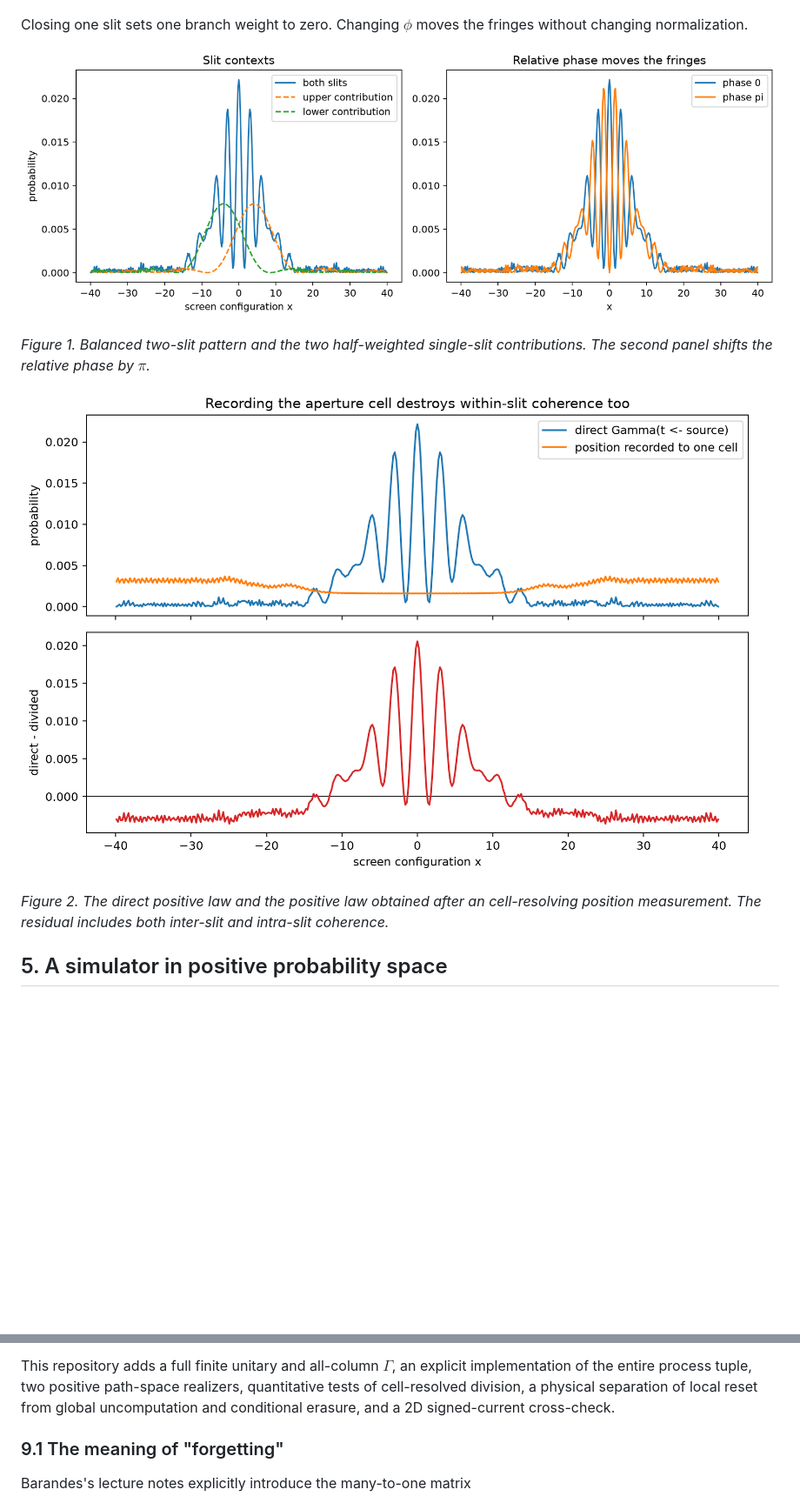
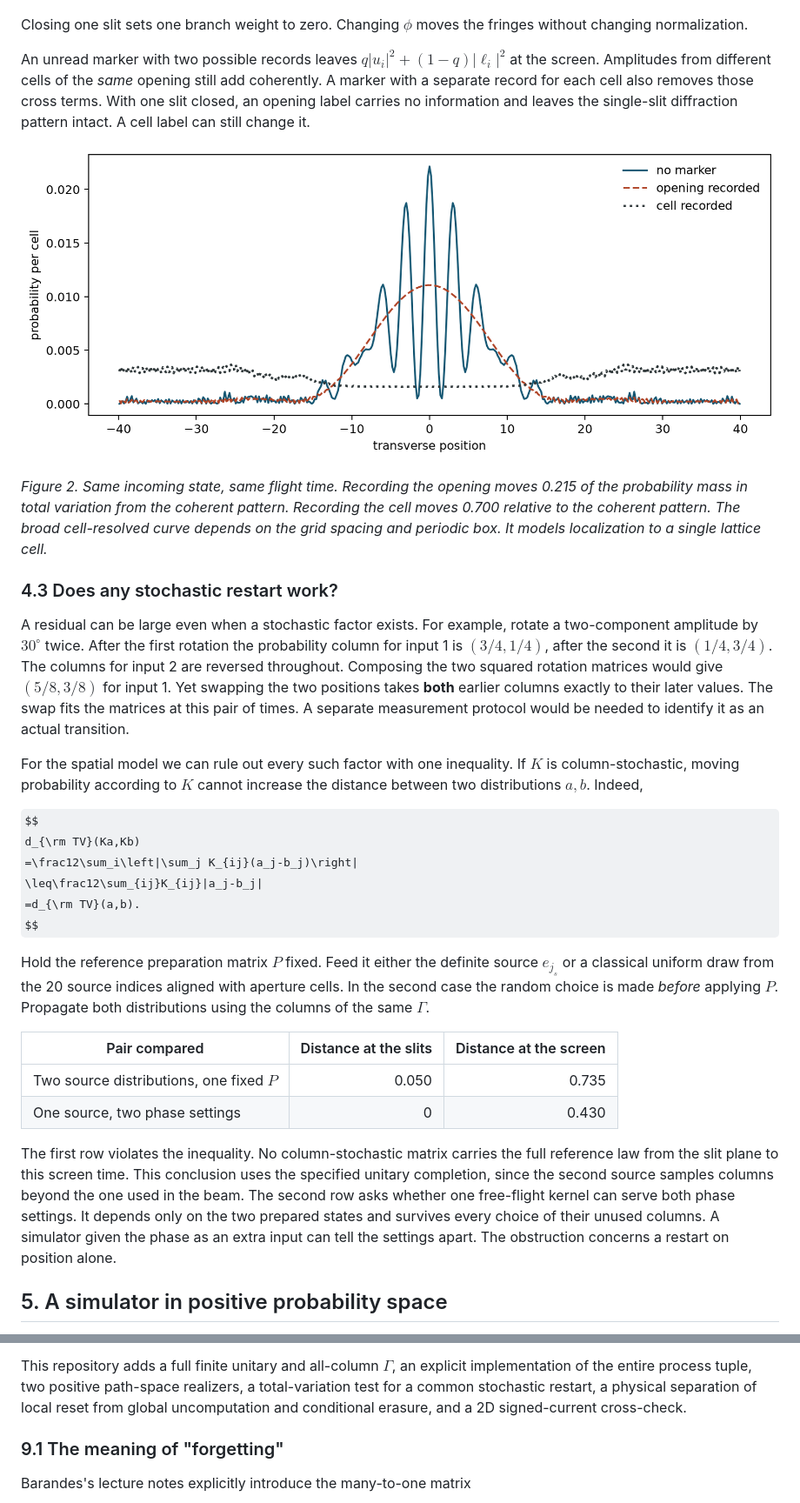
Before and after one commit to famulare/non-markovian-double-slit, a Markdown page: README.md, 2 parts joined by grey strips. Shown at 87% size. Rendered like a GitHub page; pictures changed too: docs/figures/finite_contexts.png, docs/figures/indivisibility.png; some formulas as TeX source; blank space fills up the shorter version.

Commit message:
Test position-only restarts and bound unmeasured slit histories

```diff
--- a/README.md
+++ b/README.md
@@ -364,16 +342,60 @@ $$
 Closing one slit sets one branch weight to zero. Changing $\phi$ moves the
 fringes without changing normalization.
 
-![Slit contexts and relative phase](docs/figures/finite_contexts.png)
+An unread marker with two possible records leaves
+$q|u_i|^2+(1-q)|\ell_i|^2$ at the screen. Amplitudes from different cells
+of the *same* opening still add coherently. A marker with a separate record
+for each cell also removes those cross terms. With one slit closed, an opening label carries no information and leaves
+the single-slit diffraction pattern intact. A cell label can still change it.
 
-*Figure 1. Balanced two-slit pattern and the two half-weighted single-slit
-contributions. The second panel shifts the relative phase by $\pi$.*
+![No marker, an opening marker, and a cell marker give three screen profiles](docs/figures/indivisibility.png)
 
-![Direct and divided finite laws](docs/figures/indivisibility.png)
+*Figure 2. Same incoming state, same flight time. Recording the opening moves 0.215
+of the probability mass in total variation from the coherent pattern.
+Recording the cell moves 0.700 relative to the coherent pattern. The broad
+cell-resolved curve depends on the grid spacing and periodic box. It models
+localization to a single lattice cell.*
 
-*Figure 2. The direct positive law and the positive law obtained after an
-cell-resolving position measurement. The residual includes both inter-slit
-and intra-slit coherence.*
+### 4.3 Does any stochastic restart work?
+
+A residual can be large even when a stochastic factor exists. For example,
+rotate a two-component amplitude by $30^\circ$ twice. After the first
+rotation the probability column for input 1 is $(3/4,1/4)$, after the second
+it is $(1/4,3/4)$. The columns for input 2 are reversed throughout. Composing
+the two squared rotation matrices would give $(5/8,3/8)$ for input 1. Yet
+swapping the two positions takes **both** earlier columns exactly to their
+later values. The swap fits the matrices at this pair of times. A separate
+measurement protocol would be needed to identify it as an actual transition.
+
+For the spatial model we can rule out every such factor with one inequality.
+If $K$ is column-stochastic, moving probability according to $K$ cannot
+increase the distance between two distributions $a,b$. Indeed,
+
+$$
+d_{\rm TV}(Ka,Kb)
+=\frac12\sum_i\left|\sum_j K_{ij}(a_j-b_j)\right|
+\leq\frac12\sum_{ij}K_{ij}|a_j-b_j|
+=d_{\rm TV}(a,b).
+$$
+
+Hold the reference preparation matrix $P$ fixed. Feed it either the definite
+source $e_{j_s}$ or a classical uniform draw from the 20 source indices
+aligned with aperture cells. In the second case the random choice is made
+*before* applying $P$. Propagate both distributions using the columns of
+the same $\Gamma$.
+
+| Pair compared | Distance at the slits | Distance at the screen |
+| --- | ---: | ---: |
+| Two source distributions, one fixed $P$ | 0.050 | 0.735 |
+| One source, two phase settings | 0 | 0.430 |
+
+The first row violates the inequality. No column-stochastic matrix carries
+the full reference law from the slit plane to this screen time. This
+conclusion uses the specified unitary completion, since the second source
+samples columns beyond the one used in the beam. The second row asks whether one free-flight kernel can serve both phase settings.
+It depends only on the two prepared states and survives every choice of
+their unused columns. A simulator given the phase as an extra input can
+tell the settings apart. The obstruction concerns a restart on position alone.
 
 ## 5. A simulator in positive probability space
 
@@ -653,7 +726,7 @@ framework.
 
 This repository adds a full finite unitary and all-column $\Gamma$, an explicit
 implementation of the entire process tuple, two positive path-space realizers,
-quantitative tests of cell-resolved division, a physical separation of local reset
+a total-variation test for a common stochastic restart, a physical separation of local reset
 from global uncomputation and conditional erasure, and a 2D signed-current
 cross-check.
 
```
Also changed, not shown: other parts of README.md (+86 -104 lines), docs/derivation.md (+7 -3 lines), 5 other files.
